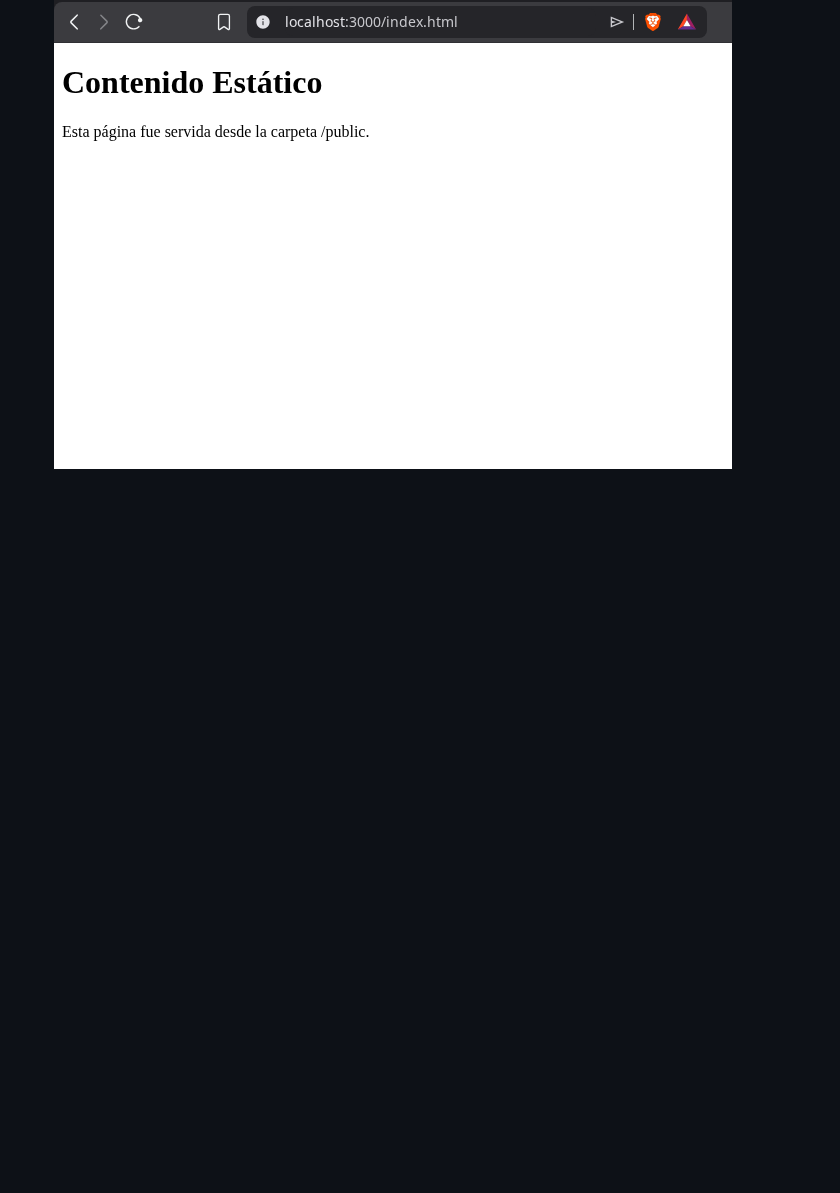
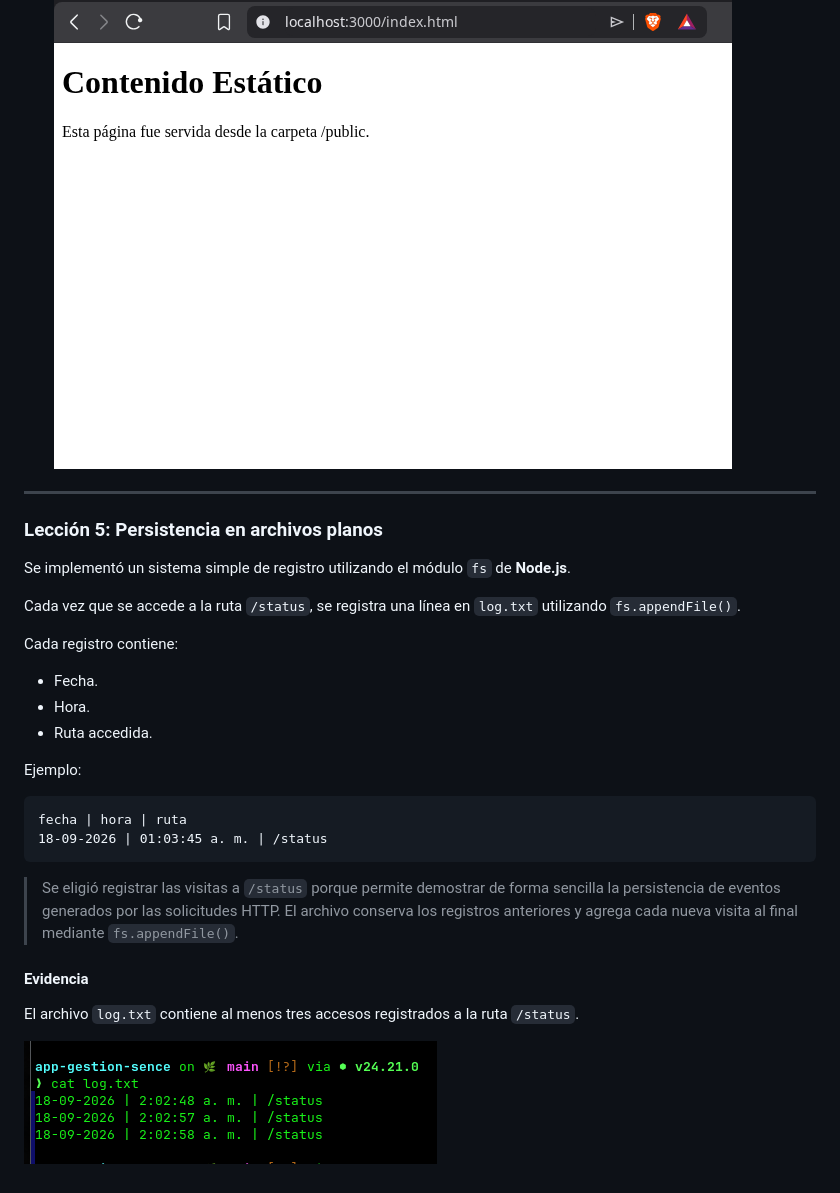
Before and after one commit to AlxDRF616/app-gestion-sence, a Markdown page: README.md, the part around the change printed below. Rendered like a GitHub page; pictures changed too: docs/captura-log-L5.png (added); blank space fills up the shorter version.

````diff
--- a/README.md
+++ b/README.md
@@ -108,3 +108,29 @@ El archivo `public/index.html` puede accederse directamente mediante:
 
 - Contenido estático `/index.html`
 ![captura-ruta-contenido-estatico](/docs/captura-ruta-contenido-estatico-L4.png)
+
+---
+
+### Lección 5: Persistencia en archivos planos
+Se implementó un sistema simple de registro utilizando el módulo `fs` de **Node.js**.
+
+Cada vez que se accede a la ruta `/status`, se registra una línea en `log.txt` utilizando `fs.appendFile()`.
+
+Cada registro contiene:
+- Fecha.
+- Hora.
+- Ruta accedida.
+
+Ejemplo:
+```
+fecha | hora | ruta
+18-09-2026 | 01:03:45 a. m. | /status
+```
+
+>Se eligió registrar las visitas a `/status` porque permite demostrar de forma sencilla la persistencia de eventos generados
+por las solicitudes HTTP. El archivo conserva los registros anteriores y agrega cada nueva visita al final mediante `fs.appendFile()`.
+
+#### Evidencia
+El archivo `log.txt` contiene al menos tres accesos registrados a la ruta `/status`.
+
+![captura-resultado-logs](/docs/captura-log-L5.png)
````
Also changed, not shown: other parts of README.md (+1 -1 lines), 2 other files.
